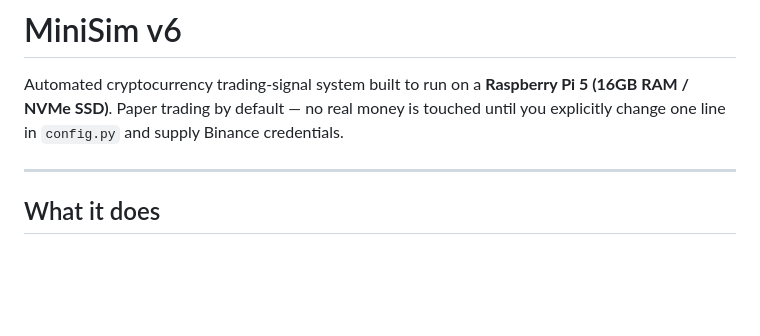
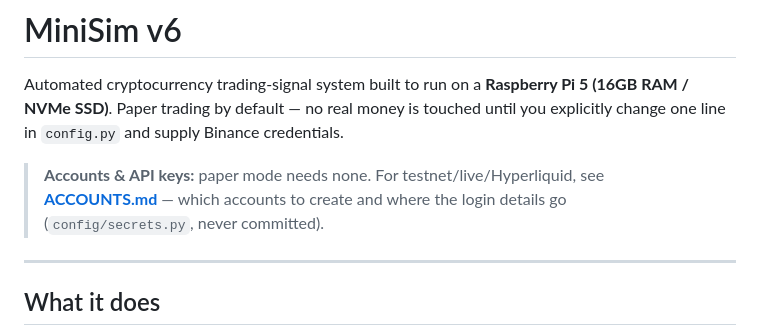
Before and after one commit to AasimKAI/MiniSim, a Markdown page: README.md, the part around the change. Rendered like a GitHub page; blank space fills up the shorter version.

```diff
--- a/README.md
+++ b/README.md
@@ -3,6 +3,10 @@
 Automated cryptocurrency trading-signal system built to run on a **Raspberry Pi 5
 (16GB RAM / NVMe SSD)**. Paper trading by default — no real money is touched until
 you explicitly change one line in `config.py` and supply Binance credentials.
+
+> **Accounts & API keys:** paper mode needs none. For testnet/live/Hyperliquid,
+> see **[ACCOUNTS.md](ACCOUNTS.md)** — which accounts to create and where the
+> login details go (`config/secrets.py`, never committed).
 
 ---
 
```
Also changed, not shown: ACCOUNTS.md (added, +126 -0 lines), SETUP_GUIDE.md (+5 -0 lines).
